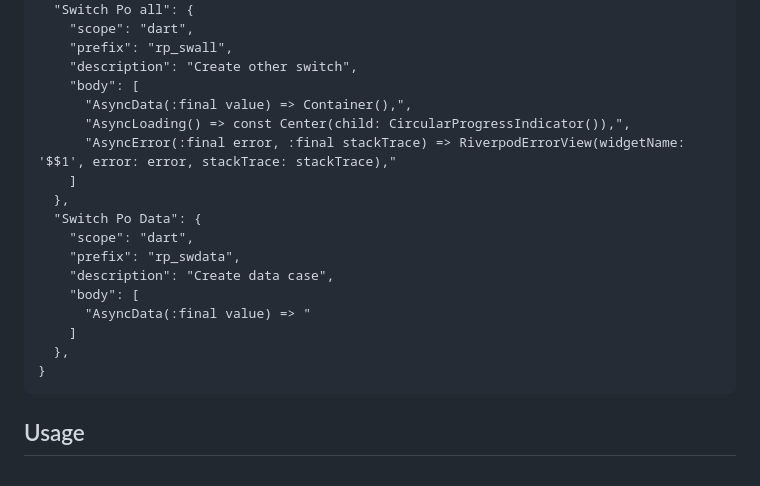
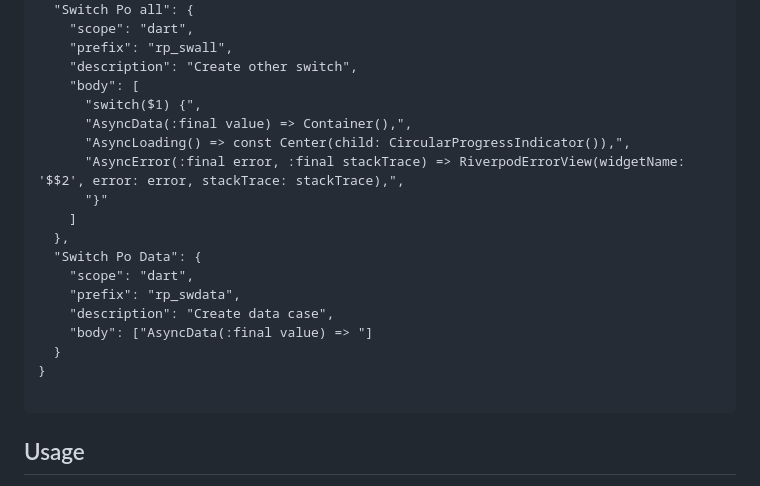
Before and after one commit to nnnlog/normidar_dart_series, a Markdown page: apps/riverpod_helper/README.md, the part around the change. GitHub-like rendering.

Commit message:
update riverpod helper README

````diff
--- a/apps/riverpod_helper/README.md
+++ b/apps/riverpod_helper/README.md
@@ -90,20 +90,21 @@ If you are using vscode, add this to your `.vscode/riverpod.code-snippets`:
     "prefix": "rp_swall",
     "description": "Create other switch",
     "body": [
+      "switch($1) {",
       "AsyncData(:final value) => Container(),",
       "AsyncLoading() => const Center(child: CircularProgressIndicator()),",
-      "AsyncError(:final error, :final stackTrace) => RiverpodErrorView(widgetName: '$$1', error: error, stackTrace: stackTrace),"
+      "AsyncError(:final error, :final stackTrace) => RiverpodErrorView(widgetName: '$$2', error: error, stackTrace: stackTrace),",
+      "}"
     ]
   },
   "Switch Po Data": {
     "scope": "dart",
     "prefix": "rp_swdata",
     "description": "Create data case",
-    "body": [
-      "AsyncData(:final value) => "
-    ]
-  },
+    "body": ["AsyncData(:final value) => "]
+  }
 }
+
 ```
 
 ## Usage
````
